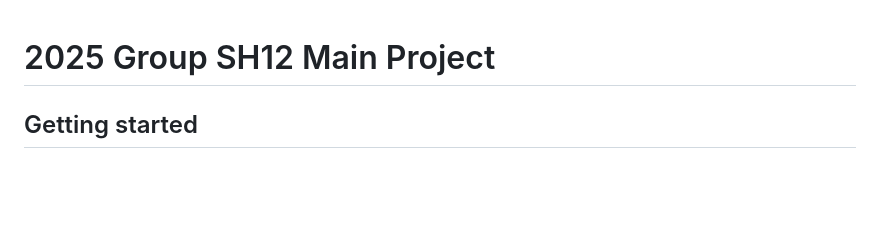
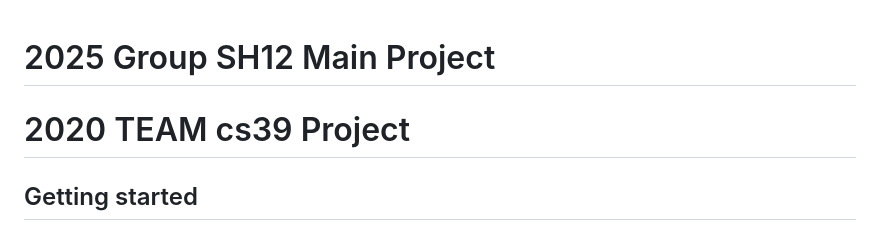
Before and after one commit to Archie-Henderson/Intelligence-Visualisation-Prototype, a Markdown page: README.md, the part around the change. Rendered like a GitHub page; blank space fills up the shorter version.

```diff
--- a/README.md
+++ b/README.md
@@ -1,5 +1,6 @@
 # 2025 Group SH12 Main Project
 
+# 2020 TEAM cs39 Project
 
 
 ## Getting started
```
